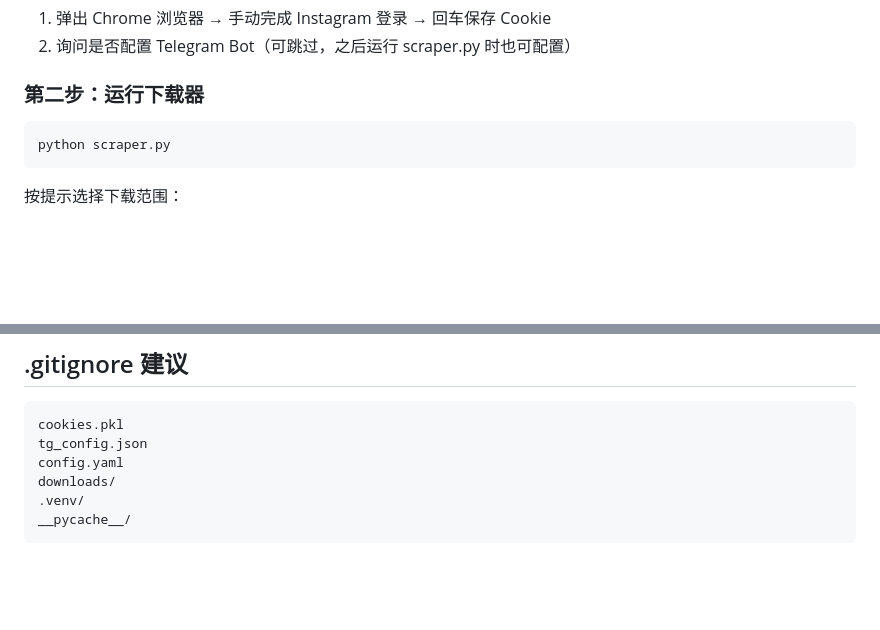
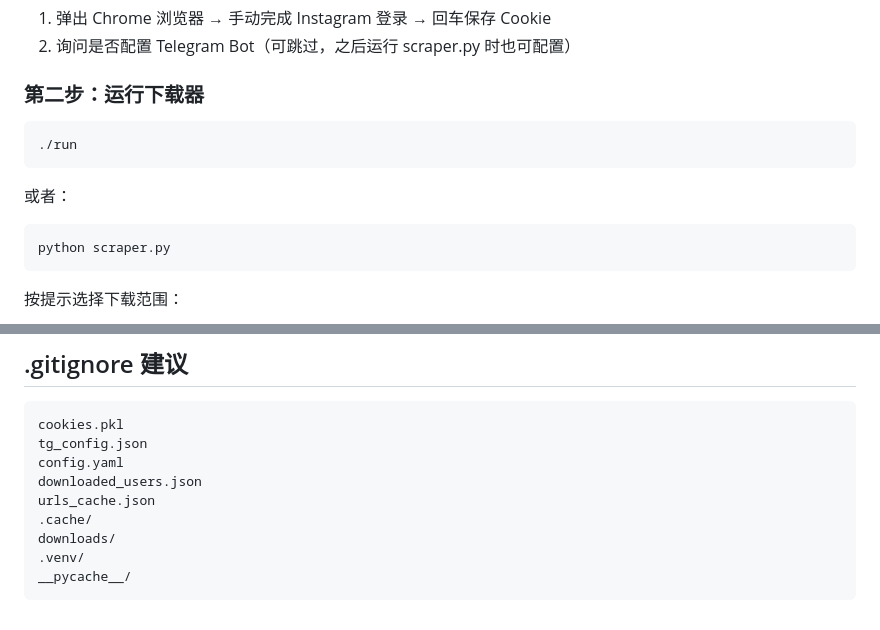
Before and after one commit to huangke19/ig-hybrid-scraper, a Markdown page: readme.md, 2 parts joined by grey strips. Drawn GitHub-style; blank space fills up the shorter version.

````diff
--- a/readme.md
+++ b/readme.md
@@ -38,6 +41,12 @@ python auth.py
 ### 第二步：运行下载器
 
 ```bash
+./run
+```
+
+或者：
+
+```bash
 python scraper.py
 ```
 
@@ -151,6 +182,9 @@ cp config.yaml.example config.yaml
 cookies.pkl
 tg_config.json
 config.yaml
+downloaded_users.json
+urls_cache.json
+.cache/
 downloads/
 .venv/
 __pycache__/
````
Also changed, not shown: other parts of readme.md (+26 -1 lines).
